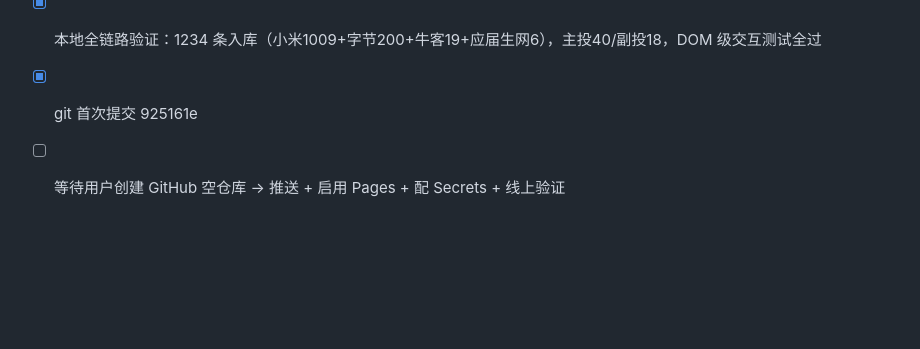
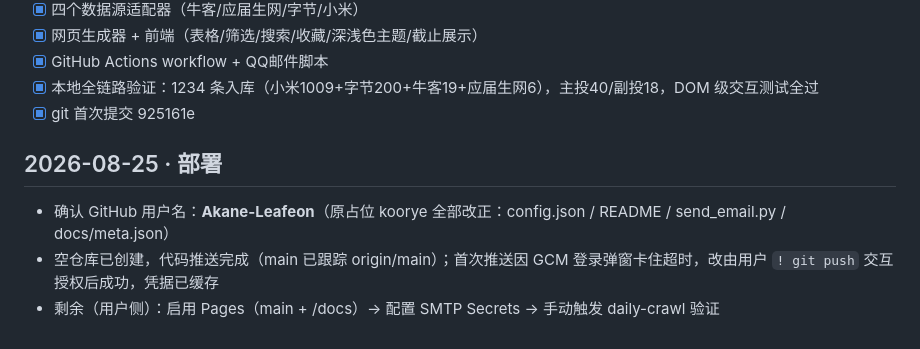
Before and after one commit to Akane-Leafeon/jobs-tracker, a Markdown page: logs/WORKLOG.md, the part around the change. Rendered like a GitHub page; blank space fills up the shorter version.

Commit message:
docs: 记录部署进度（推送完成）

```diff
--- a/logs/WORKLOG.md
+++ b/logs/WORKLOG.md
@@ -42,4 +42,9 @@
 - [x] GitHub Actions workflow + QQ邮件脚本
 - [x] 本地全链路验证：1234 条入库（小米1009+字节200+牛客19+应届生网6），主投40/副投18，DOM 级交互测试全过
 - [x] git 首次提交 925161e
-- [ ] 等待用户创建 GitHub 空仓库 → 推送 + 启用 Pages + 配 Secrets + 线上验证
+
+## 2026-08-25 · 部署
+
+- 确认 GitHub 用户名：**Akane-Leafeon**（原占位 koorye 全部改正：config.json / README / send_email.py / docs/meta.json）
+- 空仓库已创建，代码推送完成（main 已跟踪 origin/main）；首次推送因 GCM 登录弹窗卡住超时，改由用户 `! git push` 交互授权后成功，凭据已缓存
+- 剩余（用户侧）：启用 Pages（main + /docs）→ 配置 SMTP Secrets → 手动触发 daily-crawl 验证
```
